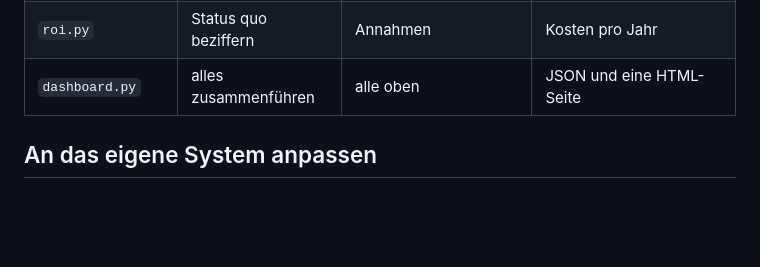
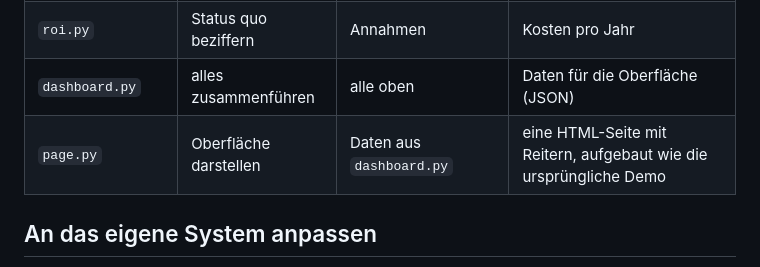
Before and after one commit to HankRaiden/manufacturing-ai, a Markdown page: docs/03-architektur.md, the part around the change. Drawn GitHub-style; blank space fills up the shorter version.

```diff
--- a/docs/03-architektur.md
+++ b/docs/03-architektur.md
@@ -64,7 +64,8 @@ flowchart TB
 | `followup.py` | Angebote nachfassen | Angebotsliste | fällige Erinnerungen |
 | `reactivation.py` | Kunden auswählen | Kundenliste | Segmente und Potenzial |
 | `roi.py` | Status quo beziffern | Annahmen | Kosten pro Jahr |
-| `dashboard.py` | alles zusammenführen | alle oben | JSON und eine HTML-Seite |
+| `dashboard.py` | alles zusammenführen | alle oben | Daten für die Oberfläche (JSON) |
+| `page.py` | Oberfläche darstellen | Daten aus `dashboard.py` | eine HTML-Seite mit Reitern, aufgebaut wie die ursprüngliche Demo |
 
 ## An das eigene System anpassen
 
```
Also changed, not shown: README.md (+2 -2 lines), assets/demo-dashboard.png (deleted), assets/demo-tagesuebersicht.png (added), assets/demo-wochenplan.png (added), 3 other files.
